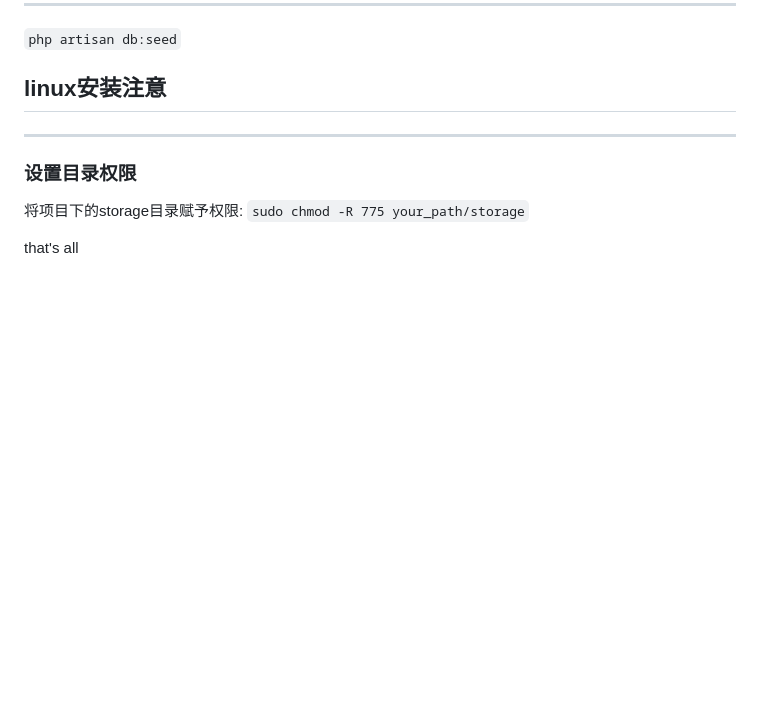
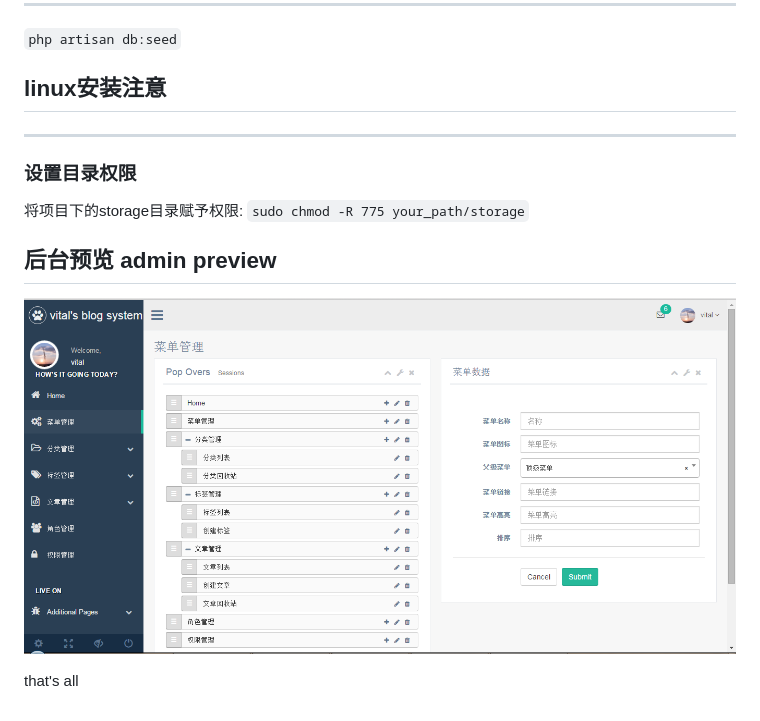
Before and after one commit to v1talM/laravel5-2-personal-blog, a Markdown page: README.md, the part around the change. GitHub-like rendering; pictures changed too: public/images/admin.png (added); blank space fills up the shorter version.

Commit message:
admin preview photo

```diff
--- a/README.md
+++ b/README.md
@@ -27,5 +27,8 @@
 ###  设置目录权限
 将项目下的storage目录赋予权限:
 `sudo chmod -R 775 your_path/storage`
+##  后台预览 admin preview
+
+![后台预览图](/public/images/admin.png "后台预览图")
 
 that's all
```
